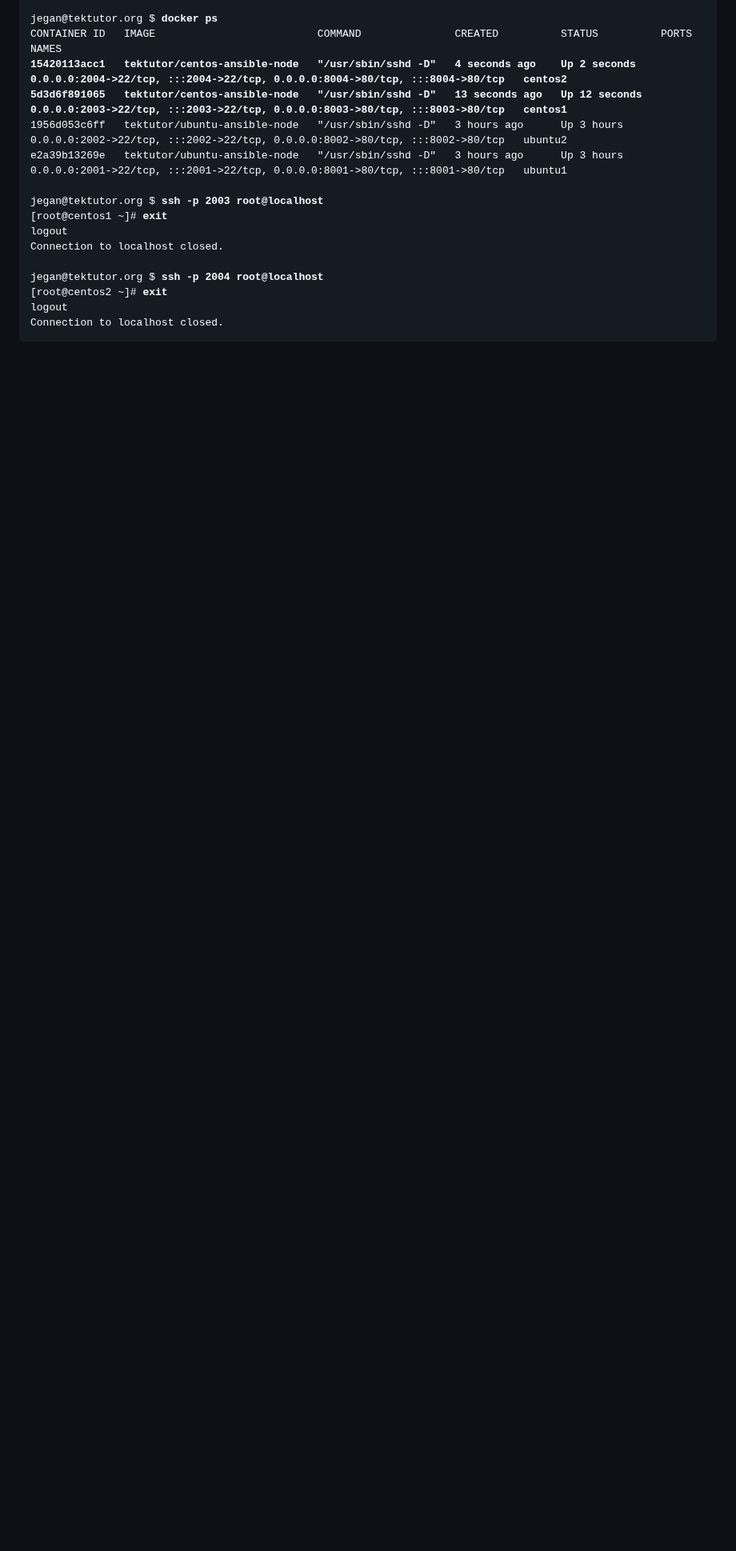
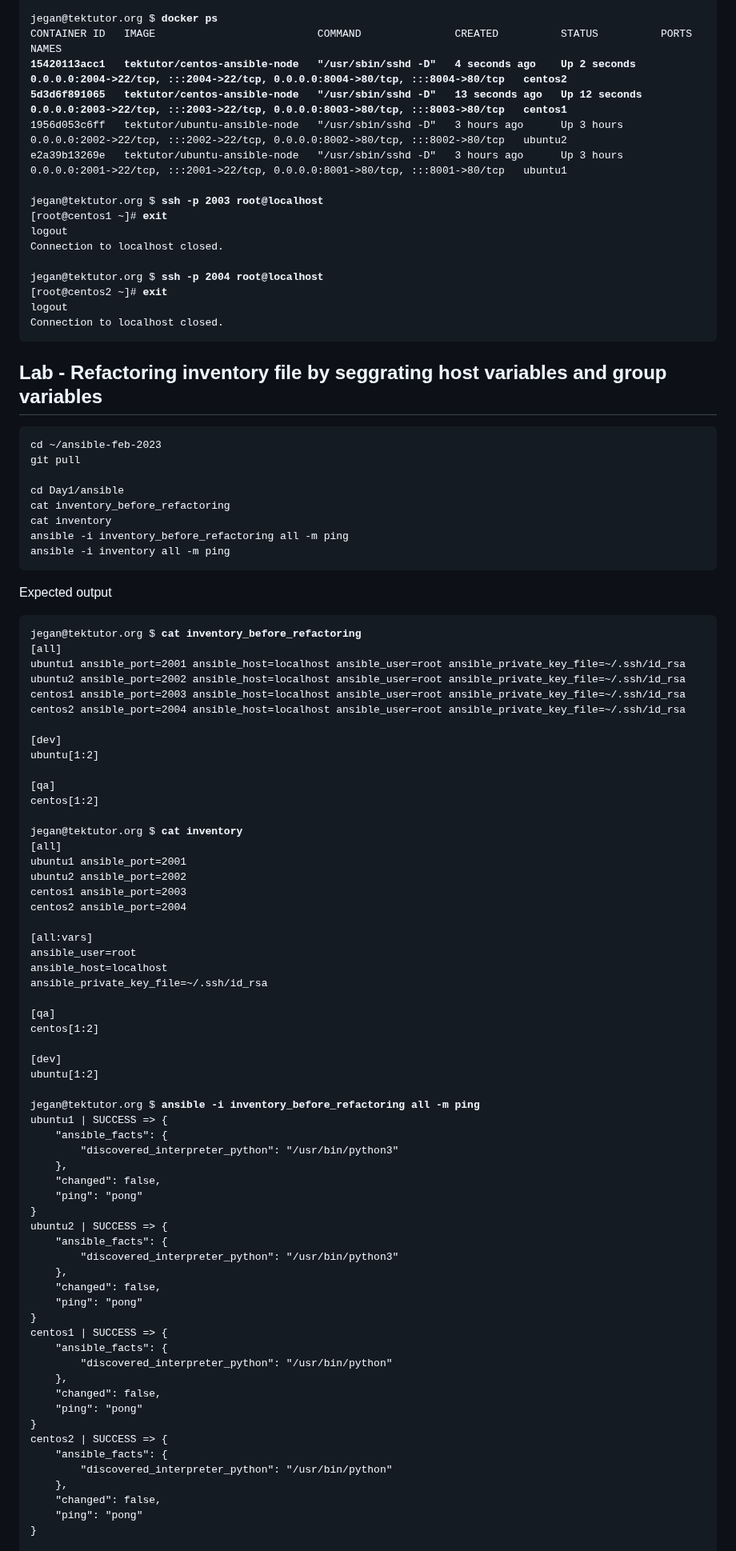
Before and after one commit to smsharmadevops/ansible-feb-2023, a Markdown page: Day1/README.md, the part around one of its changes. Shown at 80% size. Drawn GitHub-style; blank space fills up the shorter version.

````diff
--- a/Day1/README.md
+++ b/Day1/README.md
@@ -1090,3 +1090,79 @@ jegan@tektutor.org $ <b>ssh -p 2004 root@localhost</b>
 logout
 Connection to localhost closed.
 </pre>
+
+## Lab - Refactoring inventory file by seggrating host variables and group variables
+```
+cd ~/ansible-feb-2023
+git pull
+
+cd Day1/ansible
+cat inventory_before_refactoring
+cat inventory
+ansible -i inventory_before_refactoring all -m ping
+ansible -i inventory all -m ping
+```
+
+Expected output
+<pre>
+jegan@tektutor.org $ <b>cat inventory_before_refactoring</b>
+[all]
+ubuntu1 ansible_port=2001 ansible_host=localhost ansible_user=root ansible_private_key_file=~/.ssh/id_rsa
+ubuntu2 ansible_port=2002 ansible_host=localhost ansible_user=root ansible_private_key_file=~/.ssh/id_rsa
+centos1 ansible_port=2003 ansible_host=localhost ansible_user=root ansible_private_key_file=~/.ssh/id_rsa
+centos2 ansible_port=2004 ansible_host=localhost ansible_user=root ansible_private_key_file=~/.ssh/id_rsa
+
+[dev]
+ubuntu[1:2]
+
+[qa]
+centos[1:2]
+
+jegan@tektutor.org $ <b>cat inventory</b>
+[all]
+ubuntu1 ansible_port=2001
+ubuntu2 ansible_port=2002
+centos1 ansible_port=2003
+centos2 ansible_port=2004
+
+[all:vars]
+ansible_user=root
+ansible_host=localhost
+ansible_private_key_file=~/.ssh/id_rsa
+
+[qa]
+centos[1:2]
+
+[dev]
+ubuntu[1:2]
+
+jegan@tektutor.org $ <b>ansible -i inventory_before_refactoring all -m ping</b>
+ubuntu1 | SUCCESS => {
+    "ansible_facts": {
+        "discovered_interpreter_python": "/usr/bin/python3"
+    },
+    "changed": false,
+    "ping": "pong"
+}
+ubuntu2 | SUCCESS => {
+    "ansible_facts": {
+        "discovered_interpreter_python": "/usr/bin/python3"
+    },
+    "changed": false,
+    "ping": "pong"
+}
+centos1 | SUCCESS => {
+    "ansible_facts": {
+        "discovered_interpreter_python": "/usr/bin/python"
+    },
+    "changed": false,
+    "ping": "pong"
+}
+centos2 | SUCCESS => {
+    "ansible_facts": {
+        "discovered_interpreter_python": "/usr/bin/python"
+    },
+    "changed": false,
+    "ping": "pong"
+}
+
````
Also changed, not shown: other parts of Day1/README.md (+30 -0 lines).
